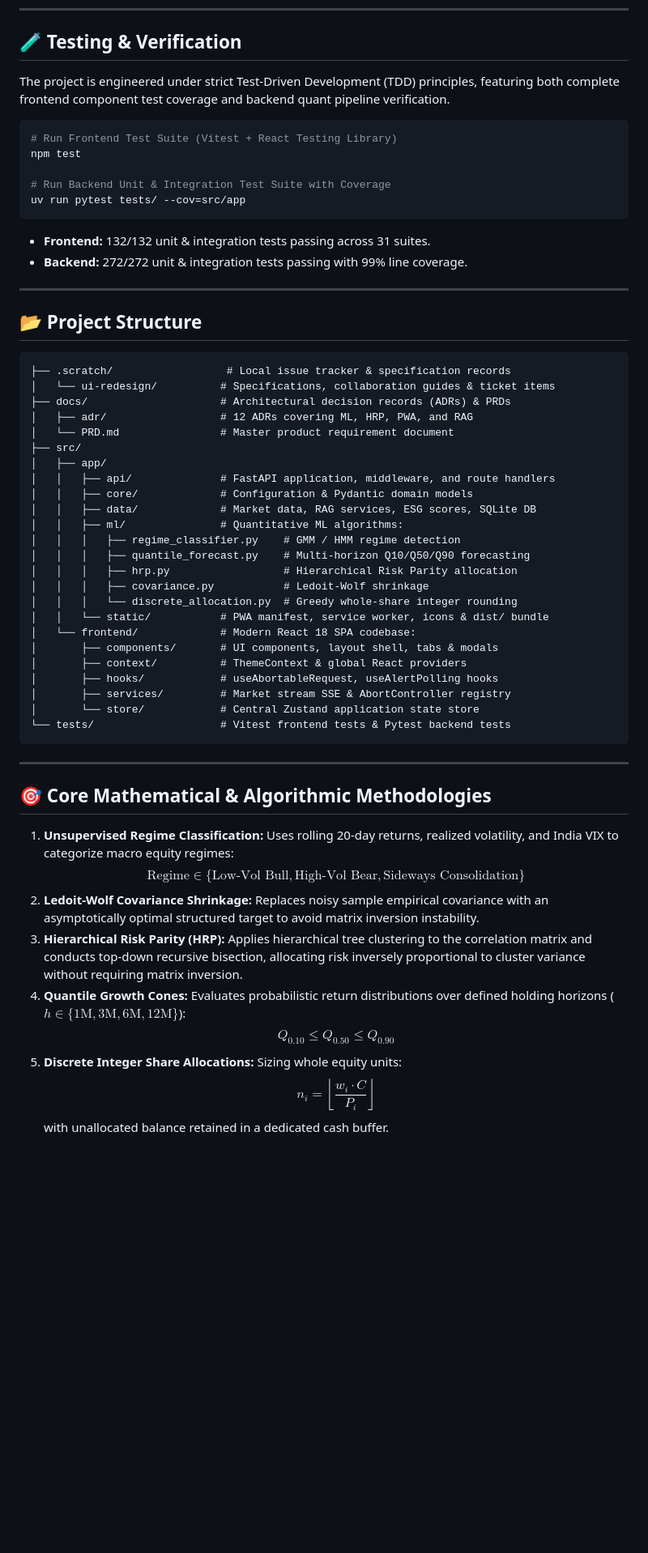
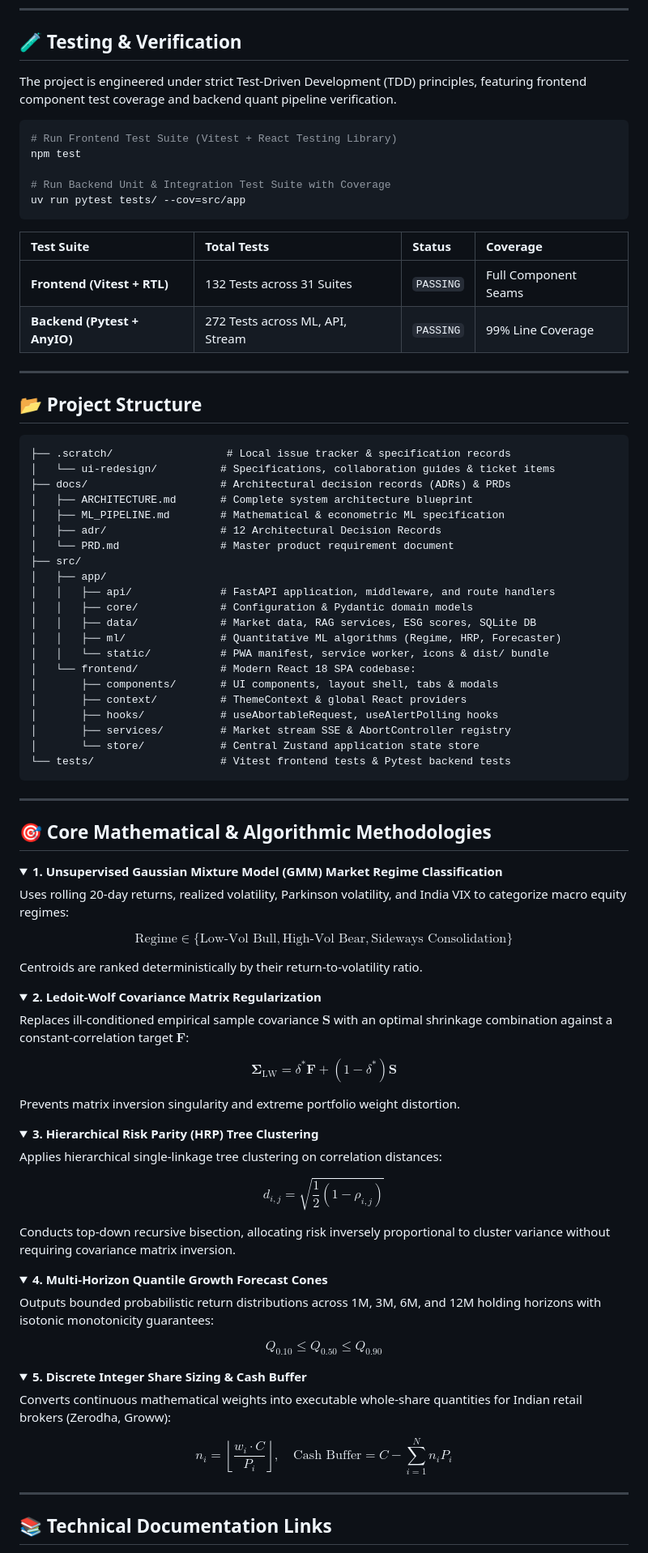
Before and after one commit to 23MD56/majorproject, a Markdown page: README.md, the part around one of its changes. Shown at 81% size. Rendered like a GitHub page; folded sections open; blank space fills up the shorter version.

Commit message:
docs: optimize README, ARCHITECTURE, and ML_PIPELINE for GitHub Markdown renderer with alerts, MathJax blocks, and interactive disclosures

````diff
--- a/README.md
+++ b/README.md
@@ -118,7 +119,7 @@ Open **`http://localhost:8000`** in your browser. (Switch to Chrome DevTools Dev
 
 ## 🧪 Testing & Verification
 
-The project is engineered under strict Test-Driven Development (TDD) principles, featuring both complete frontend component test coverage and backend quant pipeline verification.
+The project is engineered under strict Test-Driven Development (TDD) principles, featuring frontend component test coverage and backend quant pipeline verification.
 
 ```bash
 # Run Frontend Test Suite (Vitest + React Testing Library)
@@ -128,8 +129,10 @@ npm test
 uv run pytest tests/ --cov=src/app
 ```
 
-* **Frontend:** 132/132 unit & integration tests passing across 31 suites.
-* **Backend:** 272/272 unit & integration tests passing with 99% line coverage.
+| Test Suite | Total Tests | Status | Coverage |
+| :--- | :--- | :--- | :--- |
+| **Frontend (Vitest + RTL)** | 132 Tests across 31 Suites | `PASSING` | Full Component Seams |
+| **Backend (Pytest + AnyIO)** | 272 Tests across ML, API, Stream | `PASSING` | 99% Line Coverage |
 
 ---
 
@@ -139,19 +142,16 @@ uv run pytest tests/ --cov=src/app
 ├── .scratch/                  # Local issue tracker & specification records
 │   └── ui-redesign/          # Specifications, collaboration guides & ticket items
 ├── docs/                     # Architectural decision records (ADRs) & PRDs
-│   ├── adr/                  # 12 ADRs covering ML, HRP, PWA, and RAG
+│   ├── ARCHITECTURE.md       # Complete system architecture blueprint
+│   ├── ML_PIPELINE.md        # Mathematical & econometric ML specification
+│   ├── adr/                  # 12 Architectural Decision Records
 │   └── PRD.md                # Master product requirement document
 ├── src/
 │   ├── app/
 │   │   ├── api/              # FastAPI application, middleware, and route handlers
 │   │   ├── core/             # Configuration & Pydantic domain models
 │   │   ├── data/             # Market data, RAG services, ESG scores, SQLite DB
-│   │   ├── ml/               # Quantitative ML algorithms:
-│   │   │   ├── regime_classifier.py    # GMM / HMM regime detection
-│   │   │   ├── quantile_forecast.py    # Multi-horizon Q10/Q50/Q90 forecasting
-│   │   │   ├── hrp.py                  # Hierarchical Risk Parity allocation
-│   │   │   ├── covariance.py           # Ledoit-Wolf shrinkage
-│   │   │   └── discrete_allocation.py  # Greedy whole-share integer rounding
+│   │   ├── ml/               # Quantitative ML algorithms (Regime, HRP, Forecaster)
 │   │   └── static/           # PWA manifest, service worker, icons & dist/ bundle
 │   └── frontend/             # Modern React 18 SPA codebase:
 │       ├── components/       # UI components, layout shell, tabs & modals
@@ -166,12 +166,63 @@ uv run pytest tests/ --cov=src/app
 
 ## 🎯 Core Mathematical & Algorithmic Methodologies
 
-1. **Unsupervised Regime Classification:** Uses rolling 20-day returns, realized volatility, and India VIX to categorize macro equity regimes:
-   $$\text{Regime} \in \{\text{Low-Vol Bull}, \text{High-Vol Bear}, \text{Sideways Consolidation}\}$$
-2. **Ledoit-Wolf Covariance Shrinkage:** Replaces noisy sample empirical covariance with an asymptotically optimal structured target to avoid matrix inversion instability.
-3. **Hierarchical Risk Parity (HRP):** Applies hierarchical tree clustering to the correlation matrix and conducts top-down recursive bisection, allocating risk inversely proportional to cluster variance without requiring matrix inversion.
-4. **Quantile Growth Cones:** Evaluates probabilistic return distributions over defined holding horizons ($h \in \{1\text{M}, 3\text{M}, 6\text{M}, 12\text{M}\}$):
-   $$Q_{0.10} \le Q_{0.50} \le Q_{0.90}$$
-5. **Discrete Integer Share Allocations:** Sizing whole equity units:
-   $$n_i = \left\lfloor \frac{w_i \cdot C}{P_i} \right\rfloor$$
-   with unallocated balance retained in a dedicated cash buffer.
+<details>
+<summary><b>1. Unsupervised Gaussian Mixture Model (GMM) Market Regime Classification</b></summary>
+
+Uses rolling 20-day returns, realized volatility, Parkinson volatility, and India VIX to categorize macro equity regimes:
+
+$$
+\text{Regime} \in \{\text{Low-Vol Bull}, \text{High-Vol Bear}, \text{Sideways Consolidation}\}
+$$
+
+Centroids are ranked deterministically by their return-to-volatility ratio.
+</details>
+
+<details>
+<summary><b>2. Ledoit-Wolf Covariance Matrix Regularization</b></summary>
+
+Replaces ill-conditioned empirical sample covariance $\mathbf{S}$ with an optimal shrinkage combination against a constant-correlation target $\mathbf{F}$:
+
+$$
+\boldsymbol{\Sigma}_{\text{LW}} = \delta^* \mathbf{F} + (1 - \delta^*) \mathbf{S}
+$$
+
+Prevents matrix inversion singularity and extreme portfolio weight distortion.
+</details>
+
+<details>
+<summary><b>3. Hierarchical Risk Parity (HRP) Tree Clustering</b></summary>
+
+Applies hierarchical single-linkage tree clustering on correlation distances:
+
+$$
+d_{i,j} = \sqrt{\frac{1}{2}(1 - \rho_{i,j})}
+$$
+
+Conducts top-down recursive bisection, allocating risk inversely proportional to cluster variance without requiring covariance matrix inversion.
+</details>
+
+<details>
+<summary><b>4. Multi-Horizon Quantile Growth Forecast Cones</b></summary>
+
+Outputs bounded probabilistic return distributions across 1M, 3M, 6M, and 12M holding horizons with isotonic monotonicity guarantees:
+
+$$
+Q_{0.10} \le Q_{0.50} \le Q_{0.90}
+$$
+</details>
+
+<details>
+<summary><b>5. Discrete Integer Share Sizing & Cash Buffer</b></summary>
+
+Converts continuous mathematical weights into executable whole-share quantities for Indian retail brokers (Zerodha, Groww):
+
+$$
+n_i = \left\lfloor \frac{w_i \cdot C}{P_i} \right\rfloor, \quad \text{Cash Buffer} = C - \sum_{i=1}^N n_i P_i
+$$
+</details>
+
+---
+
+## 📚 Technical Documentation Links
+
````
Also changed, not shown: other parts of README.md (+31 -26 lines), docs/ARCHITECTURE.md (+58 -27 lines), docs/ML_PIPELINE.md (+223 -114 lines).
